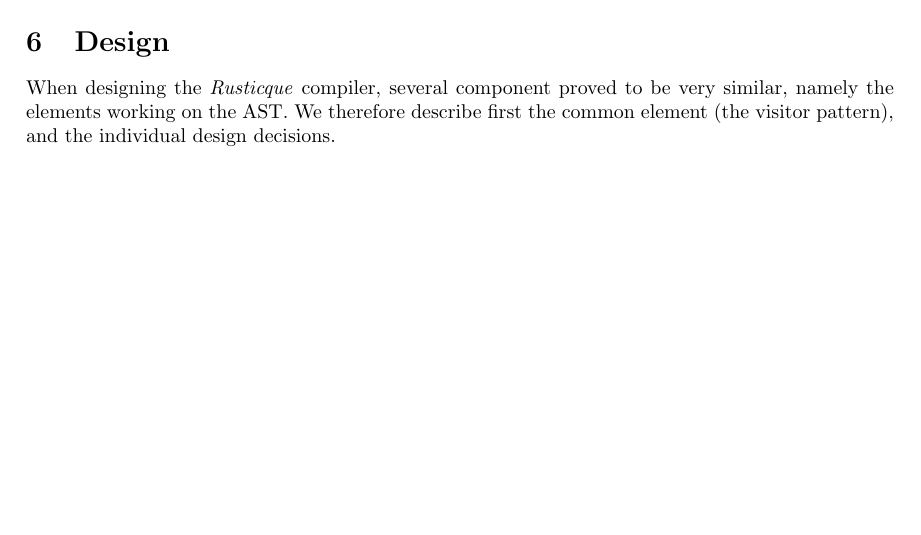
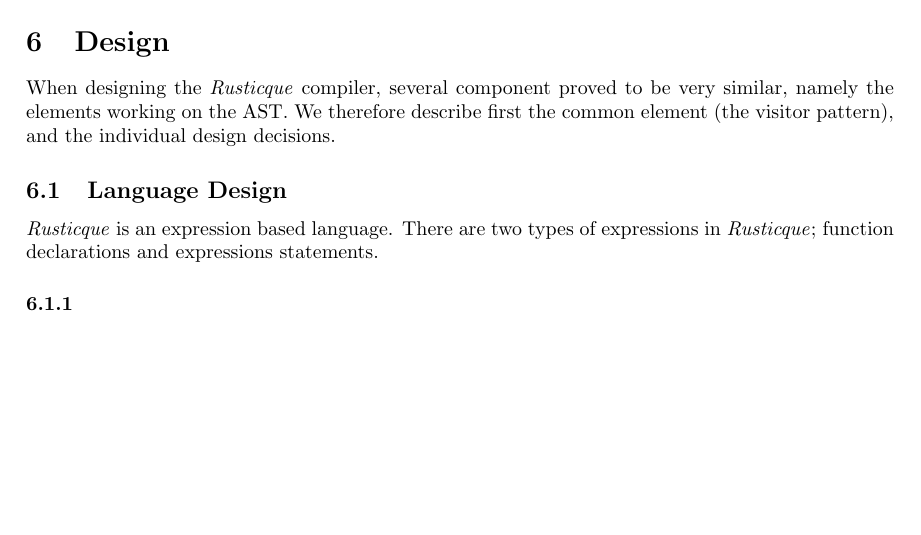
Before and after one commit to UniquesKernel/CompilerProject, a LaTeX paper (ProjectReport/Project.tex, which reads ProjectReport/02-Body/Design/LanguageDesign.tex): part of page 13 of 16 before the commit and part of page 14 of 17 after it, cut so that both start at the same text, the shorter picture padded with empty space. Compiled offline with pdfLaTeX.

Commit message:
stated on language designed

```diff
--- /dev/null
+++ b/ProjectReport/02-Body/Design/LanguageDesign.tex
@@ -0,0 +1,6 @@
+\subsection{Language Design}
+
+\lang{} is an expression based language. There are two types of expressions in
+\lang{}; function declarations and expressions statements.
+
+\subsubsection {}
```
Also changed, not shown: ProjectReport/02-Body/Architecture/Architecture.tex (+2 -0 lines), ProjectReport/02-Body/Design/Design.tex (+4 -0 lines).
